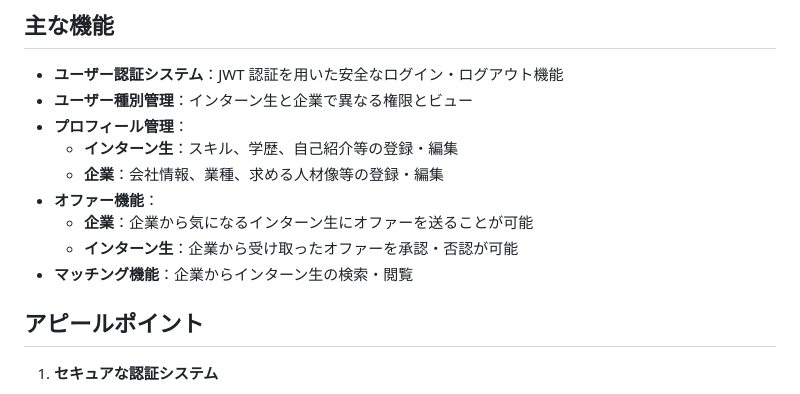
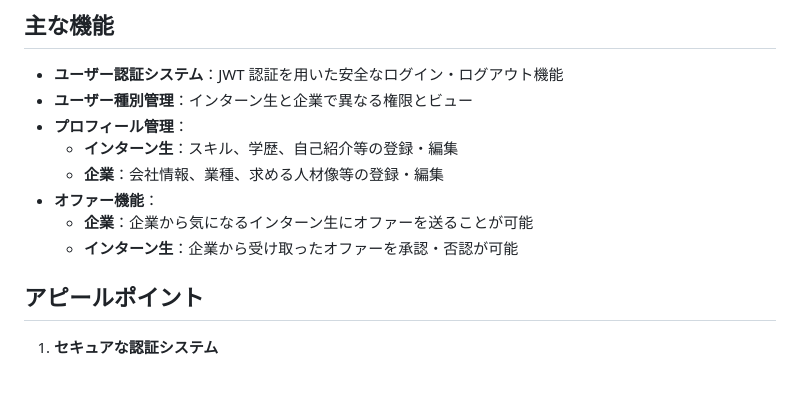
Before and after one commit to soramameen/new_intern_platform, a Markdown page: README.md, the part around the change. GitHub-like rendering.

Commit message:
readme renew

```diff
--- a/README.md
+++ b/README.md
@@ -31,7 +31,6 @@
 - **オファー機能**：
   - **企業**：企業から気になるインターン生にオファーを送ることが可能
   - **インターン生**：企業から受け取ったオファーを承認・否認が可能
-- **マッチング機能**：企業からインターン生の検索・閲覧
 
 ## アピールポイント
 
```
